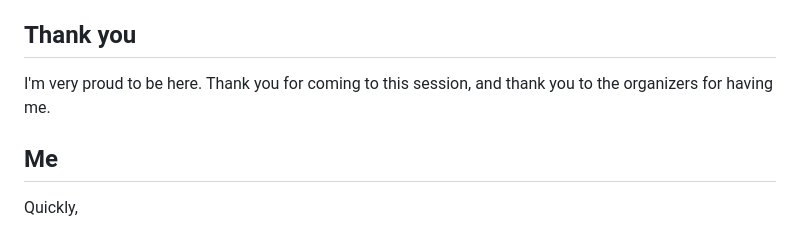
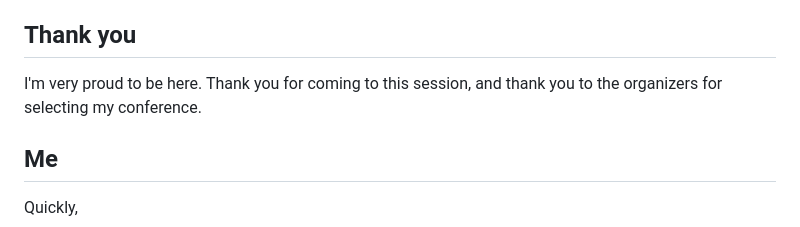
Before and after one commit to philippart-s/jarvis, a Markdown page: script.md, the part around the change. Rendered like a GitHub page.

Commit message:
feat: ✨ new welcome message

```diff
--- a/script.md
+++ b/script.md
@@ -5,7 +5,7 @@ Hello, welcome everyone!
 ## Thank you
 
 I'm very proud to be here.
-Thank you for coming to this session, and thank you to the organizers for having me.
+Thank you for coming to this session, and thank you to the organizers for selecting my conference.
 
 
 ## Me
```
